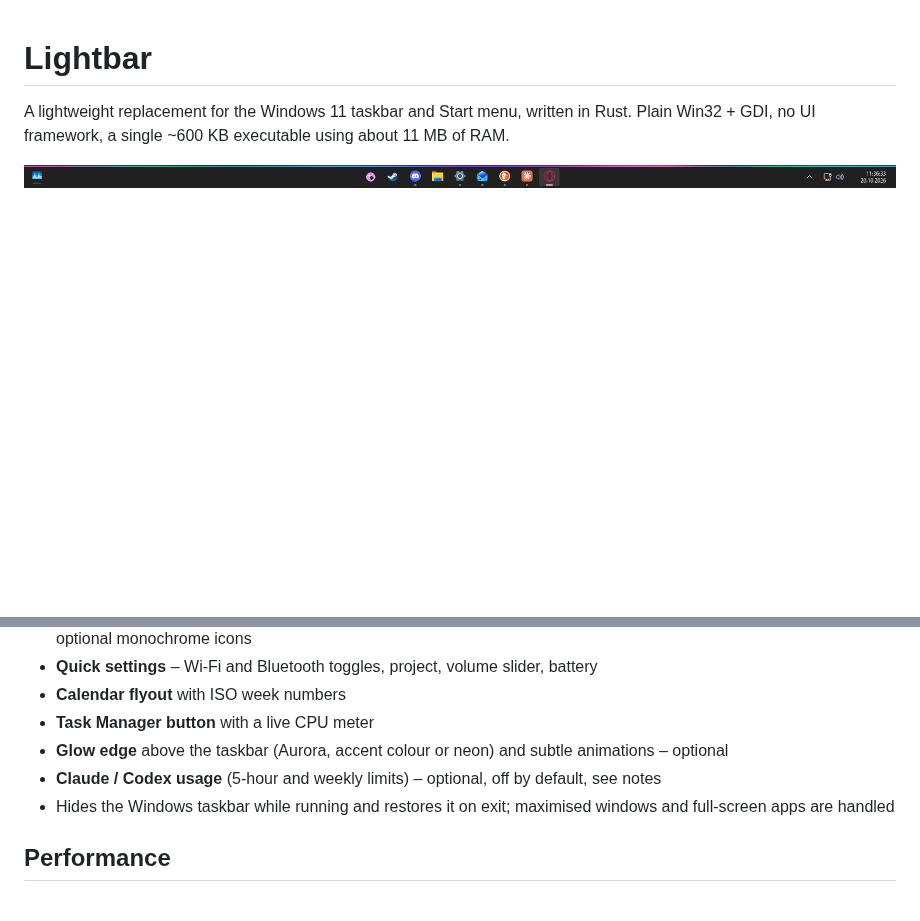
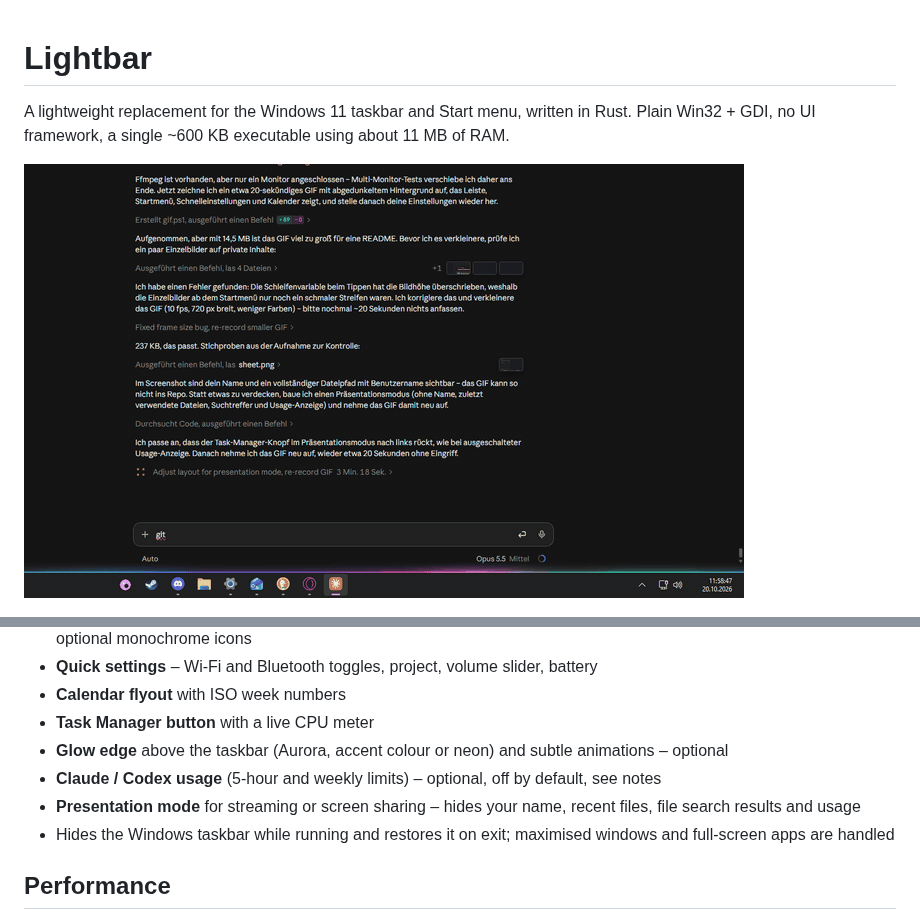
Before and after one commit to SauerExe/lightbar, a Markdown page: README.md, 2 parts joined by grey strips. Drawn GitHub-style; pictures changed too: docs/demo.gif (added); blank space fills up the shorter version.

```diff
--- a/README.md
+++ b/README.md
@@ -3,7 +3,7 @@
 A lightweight replacement for the Windows 11 taskbar and Start menu, written in Rust.
 Plain Win32 + GDI, no UI framework, a single ~600 KB executable using about 11 MB of RAM.
 
-![Taskbar](docs/screenshots/taskbar.png)
+![Lightbar demo](docs/demo.gif)
 
 <p>
   <img src="docs/screenshots/start-search.png" width="420" alt="Start menu search">
@@ -24,6 +24,7 @@ Plain Win32 + GDI, no UI framework, a single ~600 KB executable using about 11 M
 - **Task Manager button** with a live CPU meter
 - **Glow edge** above the taskbar (Aurora, accent colour or neon) and subtle animations – optional
 - **Claude / Codex usage** (5-hour and weekly limits) – optional, off by default, see notes
+- **Presentation mode** for streaming or screen sharing – hides your name, recent files, file search results and usage
 - Hides the Windows taskbar while running and restores it on exit; maximised windows and full-screen apps are handled
 
 ## Performance
```
Also changed, not shown: 3 other files.
